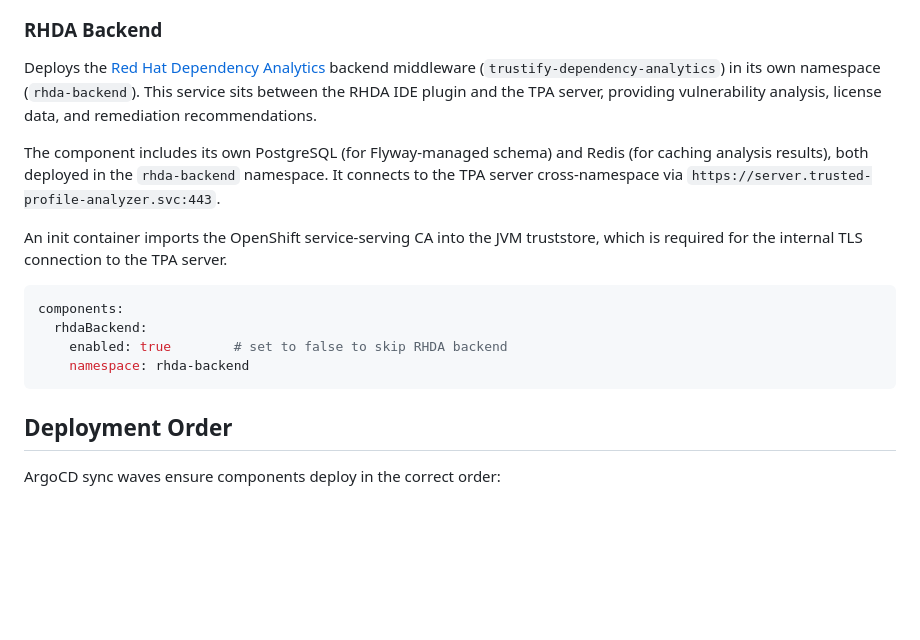
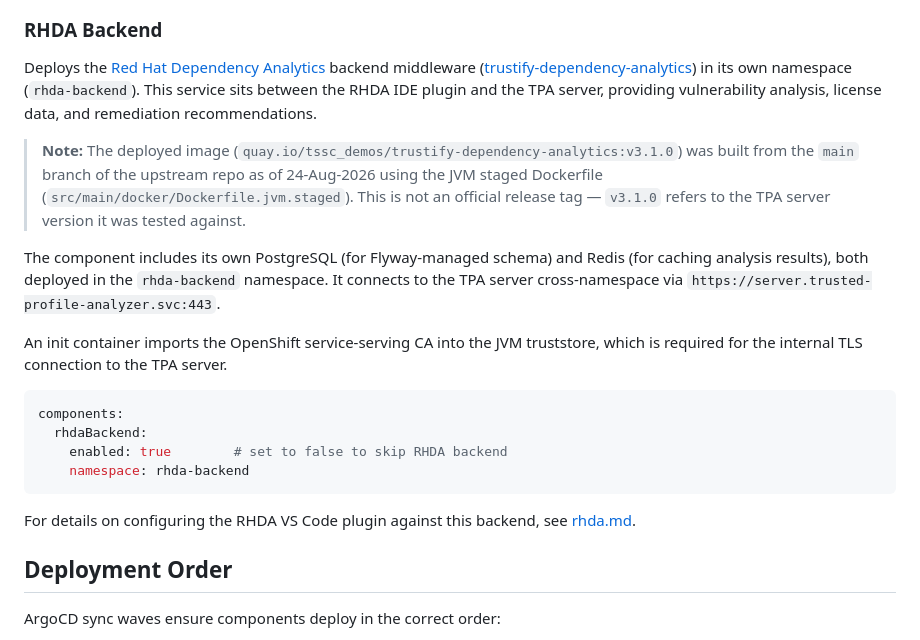
Before and after one commit to redhat-tssc-tmm/rhdp-tpa-demo, a Markdown page: README.md, the part around the change. GitHub-like rendering; blank space fills up the shorter version.

Commit message:
clarified docs

````diff
--- a/README.md
+++ b/README.md
@@ -105,7 +105,9 @@ The monitor queries the database only when the page is open (no background polli
 
 ### RHDA Backend
 
-Deploys the [Red Hat Dependency Analytics](https://developers.redhat.com/products/red-hat-dependency-analytics/overview) backend middleware (`trustify-dependency-analytics`) in its own namespace (`rhda-backend`). This service sits between the RHDA IDE plugin and the TPA server, providing vulnerability analysis, license data, and remediation recommendations.
+Deploys the [Red Hat Dependency Analytics](https://developers.redhat.com/products/red-hat-dependency-analytics/overview) backend middleware ([trustify-dependency-analytics](https://github.com/guacsec/trustify-dependency-analytics)) in its own namespace (`rhda-backend`). This service sits between the RHDA IDE plugin and the TPA server, providing vulnerability analysis, license data, and remediation recommendations.
+
+> **Note:** The deployed image (`quay.io/tssc_demos/trustify-dependency-analytics:v3.1.0`) was built from the `main` branch of the upstream repo as of 24-Aug-2026 using the JVM staged Dockerfile (`src/main/docker/Dockerfile.jvm.staged`). This is not an official release tag — `v3.1.0` refers to the TPA server version it was tested against.
 
 The component includes its own PostgreSQL (for Flyway-managed schema) and Redis (for caching analysis results), both deployed in the `rhda-backend` namespace. It connects to the TPA server cross-namespace via `https://server.trusted-profile-analyzer.svc:443`.
 
@@ -117,6 +119,8 @@ components:
     enabled: true        # set to false to skip RHDA backend
     namespace: rhda-backend
 ```
+
+For details on configuring the RHDA VS Code plugin against this backend, see [rhda.md](rhda.md).
 
 ## Deployment Order
 
````
